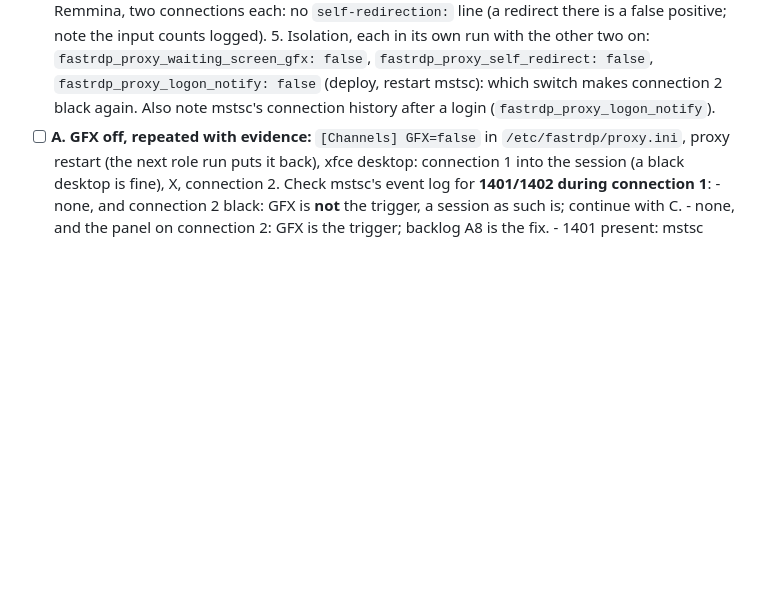
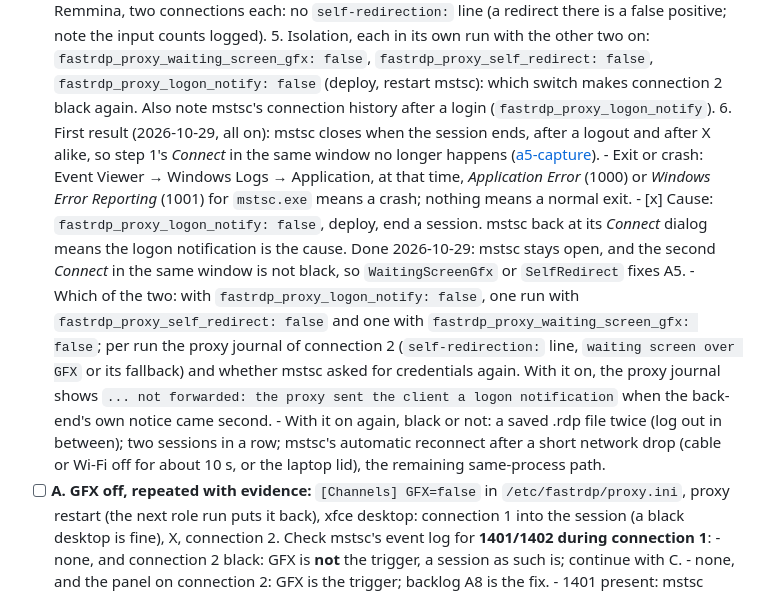
Before and after one commit to linuxrrze/fast-rdp-server, a Markdown page: docs/lab-checklist-0.7.6.md, the part around the change. Rendered like a GitHub page; blank space fills up the shorter version.

```diff
--- a/docs/lab-checklist-0.7.6.md
+++ b/docs/lab-checklist-0.7.6.md
@@ -98,6 +98,27 @@ Next session (in this order; H first, then A and B):
          `fastrdp_proxy_logon_notify: false` (deploy, restart mstsc): which switch makes
          connection 2 black again. Also note mstsc's connection history after a login
          (`fastrdp_proxy_logon_notify`).
+      6. First result (2026-10-29, all on): mstsc closes when the session ends, after a
+         logout and after X alike, so step 1's *Connect* in the same window no longer
+         happens ([a5-capture](a5-capture-2026-10-26.md#first-0711-result-2026-10-29)).
+         - Exit or crash: Event Viewer → Windows Logs → Application, at that time,
+           *Application Error* (1000) or *Windows Error Reporting* (1001) for `mstsc.exe`
+           means a crash; nothing means a normal exit.
+         - [x] Cause: `fastrdp_proxy_logon_notify: false`, deploy, end a session. mstsc back at
+           its *Connect* dialog means the logon notification is the cause. Done
+           2026-10-29: mstsc stays open, and the second *Connect* in the same window is
+           not black, so `WaitingScreenGfx` or `SelfRedirect` fixes A5.
+         - Which of the two: with `fastrdp_proxy_logon_notify: false`, one run with
+           `fastrdp_proxy_self_redirect: false` and one with
+           `fastrdp_proxy_waiting_screen_gfx: false`; per run the proxy journal of
+           connection 2 (`self-redirection:` line, `waiting screen over GFX` or its
+           fallback) and whether mstsc asked for credentials again. With it on, the
+           proxy journal shows `... not forwarded: the proxy sent the client a logon
+           notification` when the back-end's own notice came second.
+         - With it on again, black or not: a saved .rdp file twice (log out in between);
+           two sessions in a row; mstsc's automatic reconnect after a short network drop
+           (cable or Wi-Fi off for about 10 s, or the laptop lid), the remaining
+           same-process path.
 - [ ] **A. GFX off, repeated with evidence:** `[Channels] GFX=false` in
       `/etc/fastrdp/proxy.ini`, proxy restart (the next role run puts it back), xfce
       desktop: connection 1 into the session (a black desktop is fine), X, connection 2.
```
Also changed, not shown: docs/a5-capture-2026-10-26.md (+24 -0 lines).
